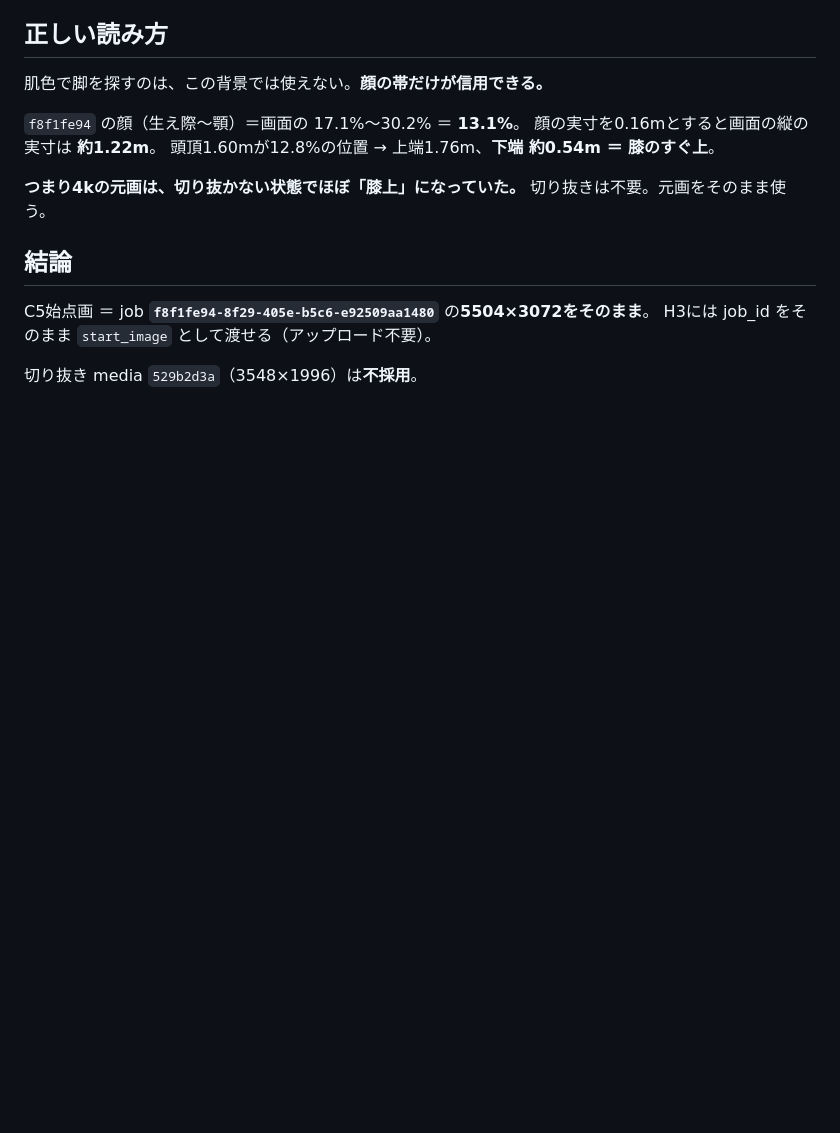
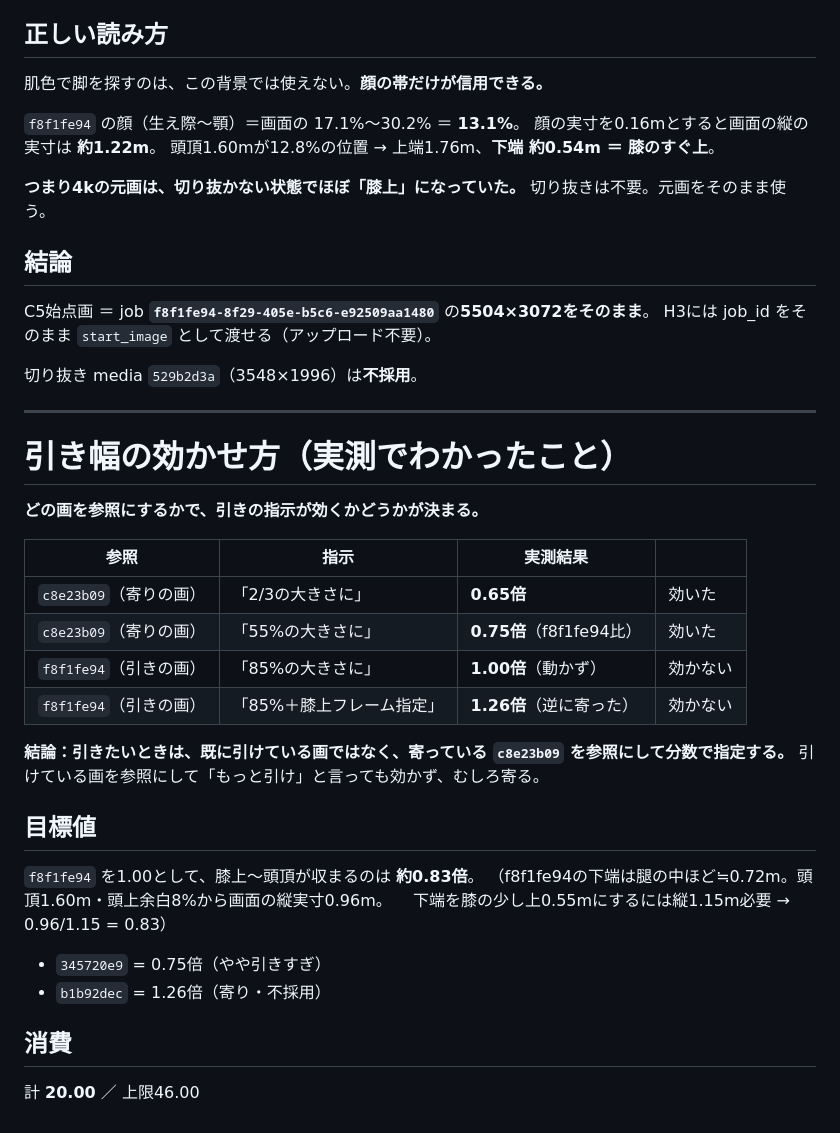
Before and after one commit to editroom1980/video-production-manager, a Markdown page: ソフラCM/C5_始点画_切り抜き仕様.md, the part around the change. GitHub-like rendering; blank space fills up the shorter version.

Commit message:
Record which reference makes a pull-back instruction work
Four attempts show the choice of reference image decides whether a
"make her N percent of her size" instruction has any effect. Referencing
the tight take, the fraction lands close to what is asked (2/3 -> 0.65x,
0.55 -> 0.75x). Referencing an already-pulled-back take, the same kind of
instruction does nothing (0.85 -> 1.00x) or reverses (0.85 plus an explicit
knee-up frame -> 1.26x, tighter).

So a pull-back must be driven from the tight take, not by asking an
already-wide take to widen further.

Also record the target: with the natural take as 1.00, knee-up to crown
needs about 0.83x, derived from its bottom edge at mid-thigh and 8%
headroom above a 1.60m crown.

Co-Authored-By: Claude Opus 5 <noreply@anthropic.com>
Claude-Session: https://claude.ai/code/session_011mfVEKCjakhtEuCTzukWjL

```diff
--- a/ソフラCM/C5_始点画_切り抜き仕様.md
+++ b/ソフラCM/C5_始点画_切り抜き仕様.md
@@ -121,3 +121,32 @@ C5始点画 ＝ job **`f8f1fe94-8f29-405e-b5c6-e92509aa1480`** の**5504×3072
 H3には job_id をそのまま `start_image` として渡せる（アップロード不要）。
 
 切り抜き media `529b2d3a`（3548×1996）は**不採用**。
+
+---
+
+# 引き幅の効かせ方（実測でわかったこと）
+
+**どの画を参照にするかで、引きの指示が効くかどうかが決まる。**
+
+| 参照 | 指示 | 実測結果 | |
+|---|---|---|---|
+| `c8e23b09`（寄りの画） | 「2/3の大きさに」 | **0.65倍** | 効いた |
+| `c8e23b09`（寄りの画） | 「55%の大きさに」 | **0.75倍**（f8f1fe94比） | 効いた |
+| `f8f1fe94`（引きの画） | 「85%の大きさに」 | **1.00倍**（動かず） | 効かない |
+| `f8f1fe94`（引きの画） | 「85%＋膝上フレーム指定」 | **1.26倍**（逆に寄った） | 効かない |
+
+**結論：引きたいときは、既に引けている画ではなく、寄っている `c8e23b09` を参照にして分数で指定する。**
+引けている画を参照にして「もっと引け」と言っても効かず、むしろ寄る。
+
+## 目標値
+
+`f8f1fe94` を1.00として、膝上〜頭頂が収まるのは **約0.83倍**。
+（f8f1fe94の下端は腿の中ほど≒0.72m。頭頂1.60m・頭上余白8%から画面の縦実寸0.96m。
+　下端を膝の少し上0.55mにするには縦1.15m必要 → 0.96/1.15 = 0.83）
+
+- `345720e9` = 0.75倍（やや引きすぎ）
+- `b1b92dec` = 1.26倍（寄り・不採用）
+
+## 消費
+
+計 **20.00** ／ 上限46.00
```
